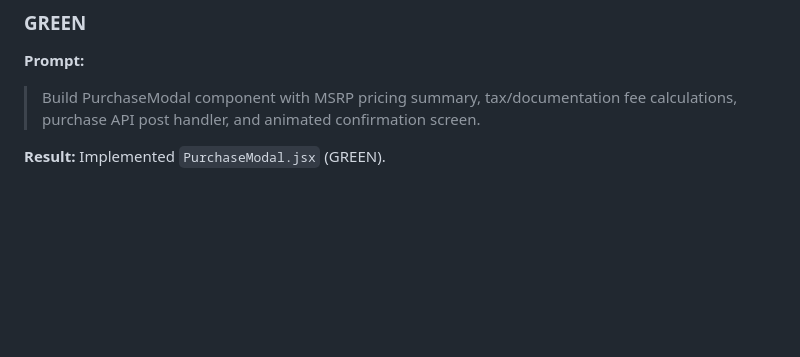
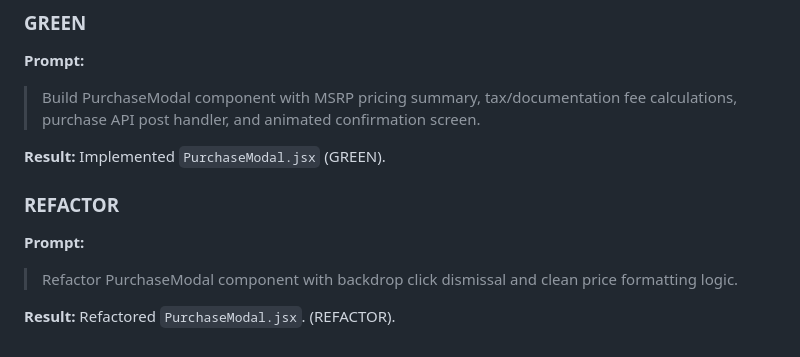
Before and after one commit to vaidybhensdadiya/AI_Kata_Car_Dealership_Inventory_System, a Markdown page: PROMPTS.md, the part around the change. Rendered like a GitHub page; blank space fills up the shorter version.

Commit message:
refactor(frontend): refine PurchaseModal backdrop interaction and pricing precision
Co-authored-by: Antigravity AI <antigravity@users.noreply.github.com>

```diff
--- a/PROMPTS.md
+++ b/PROMPTS.md
@@ -402,3 +402,10 @@ Test file created in `frontend/src/__tests__/PurchaseModal.test.jsx`. Ran Vitest
 
 **Result:**
 Implemented `PurchaseModal.jsx` (GREEN).
+
+### REFACTOR
+**Prompt:**
+> Refactor PurchaseModal component with backdrop click dismissal and clean price formatting logic.
+
+**Result:**
+Refactored `PurchaseModal.jsx`. (REFACTOR).
```
